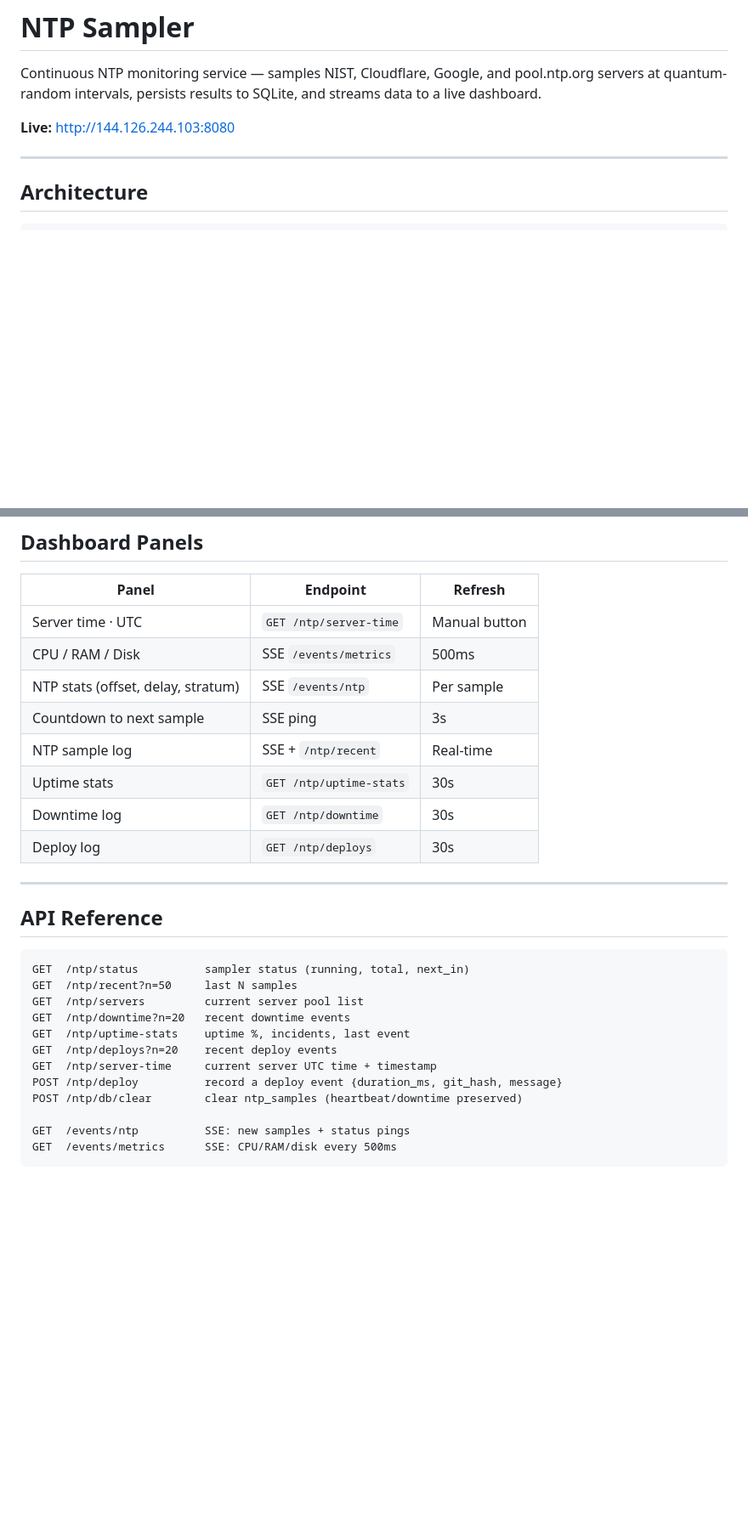
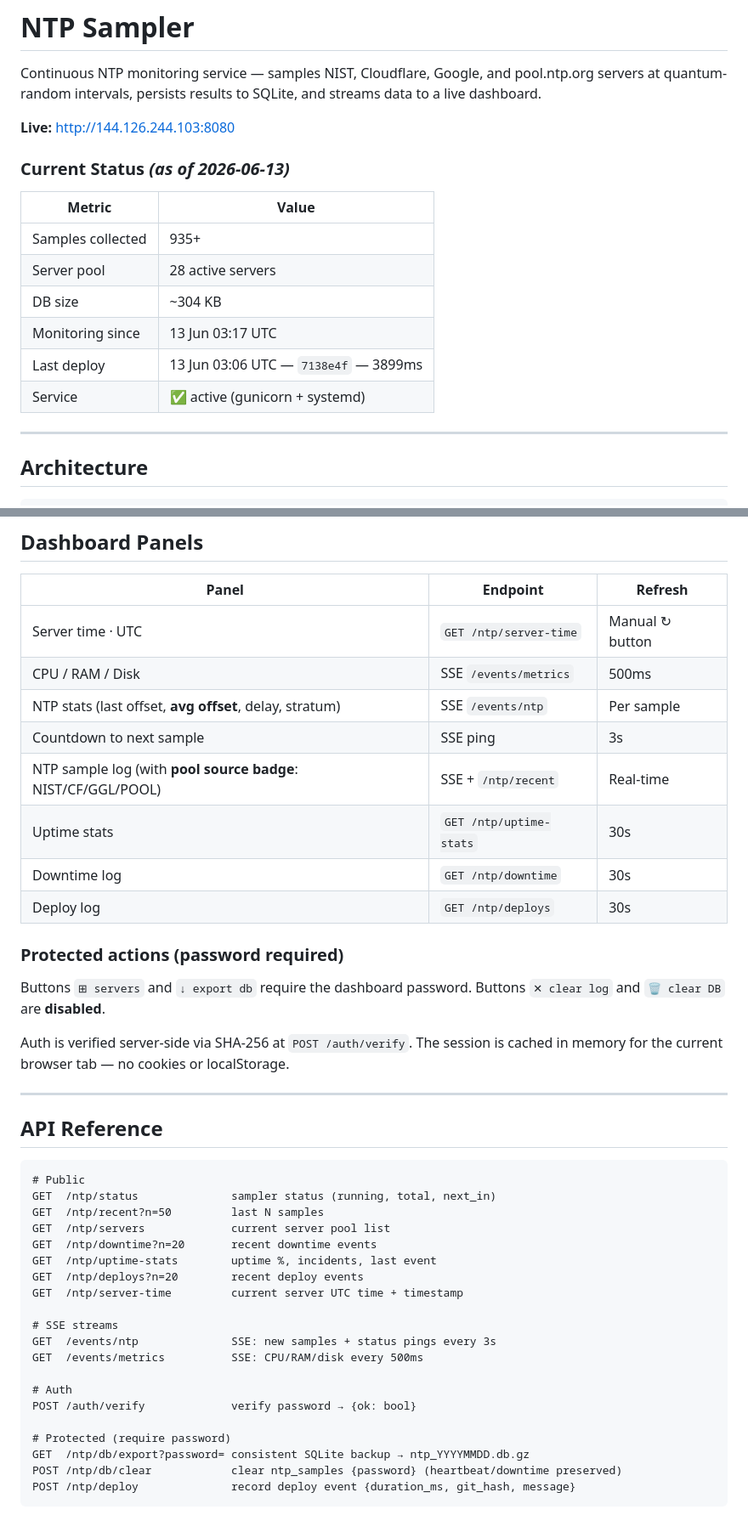
Before and after one commit to 3508108/ntp, a Markdown page: README.md, 2 parts joined by grey strips. Shown at 85% size. Rendered like a GitHub page; blank space fills up the shorter version.

Commit message:
docs: update README with current status, auth/export API, dashboard panels
- Current Status section: 935+ samples, 28 servers, 304KB DB
- Components table: add AGENTS.md entry, update server.py/dashboard.html desc
- Dashboard Panels: avg offset card, pool source badge column
- Protected actions section: auth modal, disabled buttons, SHA-256 verification
- API Reference: add /auth/verify, /ntp/db/export, mark protected endpoints

Co-Authored-By: Oz <oz-agent@warp.dev>

````diff
--- a/README.md
+++ b/README.md
@@ -3,6 +3,17 @@
 Continuous NTP monitoring service — samples NIST, Cloudflare, Google, and pool.ntp.org servers at quantum-random intervals, persists results to SQLite, and streams data to a live dashboard.
 
 **Live:** http://144.126.244.103:8080
+
+### Current Status *(as of 2026-06-13)*
+
+| Metric | Value |
+|---|---|
+| Samples collected | 935+ |
+| Server pool | 28 active servers |
+| DB size | ~304 KB |
+| Monitoring since | 13 Jun 03:17 UTC |
+| Last deploy | 13 Jun 03:06 UTC — `7138e4f` — 3899ms |
+| Service | ✅ active (gunicorn + systemd) |
 
 ---
 
@@ -207,30 +219,46 @@ Global `.env`: `~/Documents/coding/.env` · Shell: `$CODING_ENV`
 
 | Panel | Endpoint | Refresh |
 |---|---|---|
-| Server time · UTC | `GET /ntp/server-time` | Manual button |
+| Server time · UTC | `GET /ntp/server-time` | Manual ↻ button |
 | CPU / RAM / Disk | SSE `/events/metrics` | 500ms |
-| NTP stats (offset, delay, stratum) | SSE `/events/ntp` | Per sample |
+| NTP stats (last offset, **avg offset**, delay, stratum) | SSE `/events/ntp` | Per sample |
 | Countdown to next sample | SSE ping | 3s |
-| NTP sample log | SSE + `/ntp/recent` | Real-time |
+| NTP sample log (with **pool source badge**: NIST/CF/GGL/POOL) | SSE + `/ntp/recent` | Real-time |
 | Uptime stats | `GET /ntp/uptime-stats` | 30s |
 | Downtime log | `GET /ntp/downtime` | 30s |
 | Deploy log | `GET /ntp/deploys` | 30s |
+
+### Protected actions (password required)
+
+Buttons `⊞ servers` and `↓ export db` require the dashboard password.
+Buttons `✕ clear log` and `🗑 clear DB` are **disabled**.
+
+Auth is verified server-side via SHA-256 at `POST /auth/verify`.
+The session is cached in memory for the current browser tab — no cookies or localStorage.
 
 ---
 
 ## API Reference
 
 ```
-GET  /ntp/status          sampler status (running, total, next_in)
-GET  /ntp/recent?n=50     last N samples
-GET  /ntp/servers         current server pool list
-GET  /ntp/downtime?n=20   recent downtime events
-GET  /ntp/uptime-stats    uptime %, incidents, last event
-GET  /ntp/deploys?n=20    recent deploy events
-GET  /ntp/server-time     current server UTC time + timestamp
-POST /ntp/deploy          record a deploy event {duration_ms, git_hash, message}
-POST /ntp/db/clear        clear ntp_samples (heartbeat/downtime preserved)
+# Public
+GET  /ntp/status              sampler status (running, total, next_in)
+GET  /ntp/recent?n=50         last N samples
+GET  /ntp/servers             current server pool list
+GET  /ntp/downtime?n=20       recent downtime events
+GET  /ntp/uptime-stats        uptime %, incidents, last event
+GET  /ntp/deploys?n=20        recent deploy events
+GET  /ntp/server-time         current server UTC time + timestamp
 
-GET  /events/ntp          SSE: new samples + status pings
-GET  /events/metrics      SSE: CPU/RAM/disk every 500ms
+# SSE streams
+GET  /events/ntp              SSE: new samples + status pings every 3s
+GET  /events/metrics          SSE: CPU/RAM/disk every 500ms
+
+# Auth
+POST /auth/verify             verify password → {ok: bool}
+
+# Protected (require password)
+GET  /ntp/db/export?password= consistent SQLite backup → ntp_YYYYMMDD.db.gz
+POST /ntp/db/clear            clear ntp_samples {password} (heartbeat/downtime preserved)
+POST /ntp/deploy              record deploy event {duration_ms, git_hash, message}
 ```
````
Also changed, not shown: other parts of README.md (+3 -2 lines).
